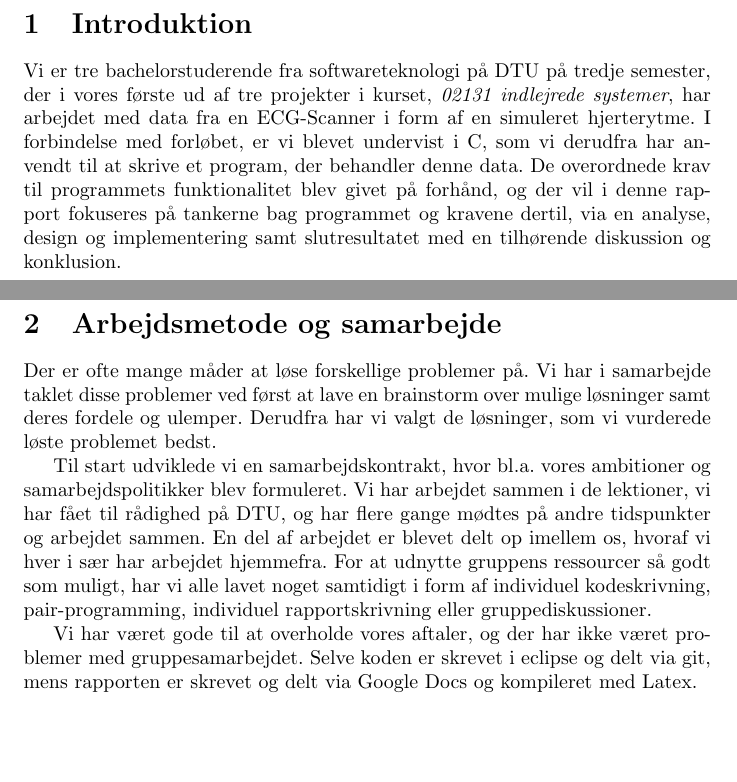
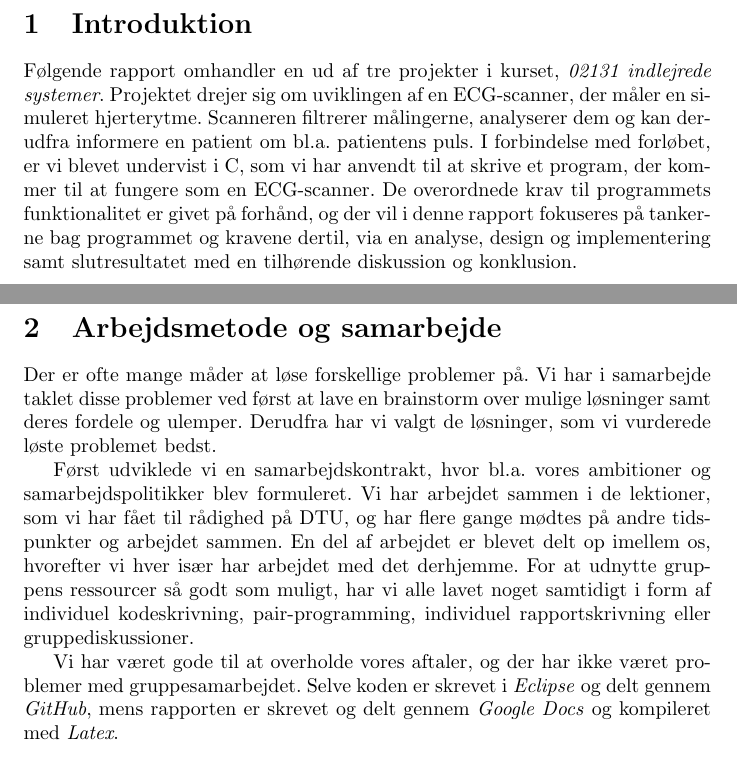
Before and after one commit to anna0207/ECG_Scanner, a LaTeX problem sheet (G1_Assignment1.tex): two parts of pages 4 and 5 of 21, joined at a grey line, cut so that both start at the same text, the shorter picture padded with empty space. Compiled offline with pdfLaTeX.

Commit message:
Edit in introduction and part after that

```diff
--- a/G1_Assignment1.tex
+++ b/G1_Assignment1.tex
@@ -23,16 +23,16 @@ An electrocardiography (ECG) shows the electrical activity of the heart and ther
 
 \newpage
 \section{Introduktion}
-Vi er tre bachelorstuderende fra softwareteknologi på DTU på tredje semester, der i vores første ud af tre projekter i kurset, \textit{02131 indlejrede systemer}, har arbejdet med data fra en ECG-Scanner i form af en simuleret hjerterytme. I forbindelse med forløbet, er vi blevet undervist i C, som vi derudfra har anvendt til at skrive et program, der behandler denne data. De overordnede krav til programmets funktionalitet blev givet på forhånd, og der vil i denne rapport fokuseres på tankerne bag programmet og kravene dertil, via en analyse, design og implementering samt slutresultatet med en tilhørende diskussion og konklusion.
+Følgende rapport omhandler en ud af tre projekter i kurset, \textit{02131 indlejrede systemer}. Projektet drejer sig om uviklingen af en ECG-scanner, der måler en simuleret hjerterytme. Scanneren filtrerer målingerne, analyserer dem og kan derudfra informere en patient om bl.a. patientens puls. I forbindelse med forløbet, er vi blevet undervist i C, som vi har anvendt til at skrive et program, der kommer til at fungere som en ECG-scanner. De overordnede krav til programmets funktionalitet er givet på forhånd, og der vil i denne rapport fokuseres på tankerne bag programmet og kravene dertil, via en analyse, design og implementering samt slutresultatet med en tilhørende diskussion og konklusion.
 
 
 \newpage
 \section{Arbejdsmetode og samarbejde}
 Der er ofte mange måder at løse forskellige problemer på. Vi har i samarbejde taklet disse problemer ved først at lave en brainstorm over mulige løsninger samt deres fordele og ulemper. Derudfra har vi valgt de løsninger, som vi vurderede løste problemet bedst.
 
-Til start udviklede vi en samarbejdskontrakt, hvor bl.a. vores ambitioner og samarbejdspolitikker blev formuleret. Vi har arbejdet sammen i de lektioner, vi har fået til rådighed på DTU, og har flere gange mødtes på andre tidspunkter og arbejdet sammen. En del af arbejdet er blevet delt op imellem os, hvoraf vi hver i sær har arbejdet hjemmefra. For at udnytte gruppens ressourcer så godt som muligt, har vi alle lavet noget samtidigt i form af individuel kodeskrivning, pair-programming, individuel rapportskrivning eller gruppediskussioner.
+Først udviklede vi en samarbejdskontrakt, hvor bl.a. vores ambitioner og samarbejdspolitikker blev formuleret. Vi har arbejdet sammen i de lektioner, som vi har fået til rådighed på DTU, og har flere gange mødtes på andre tidspunkter og arbejdet sammen. En del af arbejdet er blevet delt op imellem os, hvorefter vi hver især har arbejdet med det derhjemme. For at udnytte gruppens ressourcer så godt som muligt, har vi alle lavet noget samtidigt i form af individuel kodeskrivning, pair-programming, individuel rapportskrivning eller gruppediskussioner.
 
-Vi har været gode til at overholde vores aftaler, og der har ikke været problemer med gruppesamarbejdet. Selve koden er skrevet i eclipse og delt via git, mens rapporten er skrevet og delt via Google Docs og kompileret med Latex.
+Vi har været gode til at overholde vores aftaler, og der har ikke været problemer med gruppesamarbejdet. Selve koden er skrevet i \textit{Eclipse} og delt gennem \textit{GitHub}, mens rapporten er skrevet og delt gennem \textit{Google Docs} og kompileret med \textit{Latex}.
 
 \section{Analyse}
 \subsection{Problemstilling}
```
